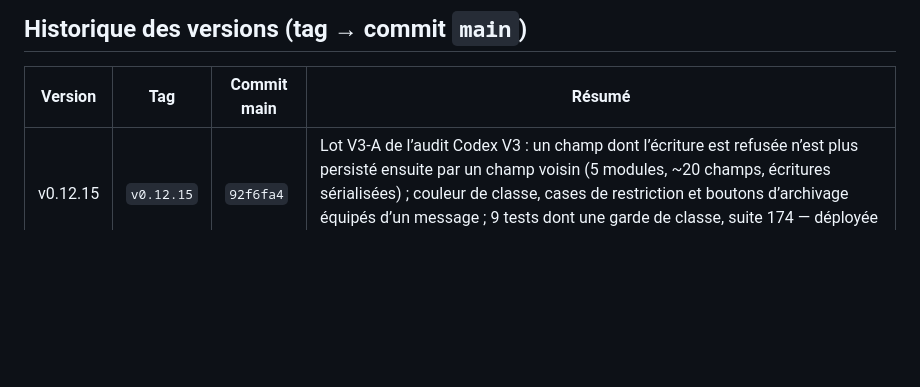
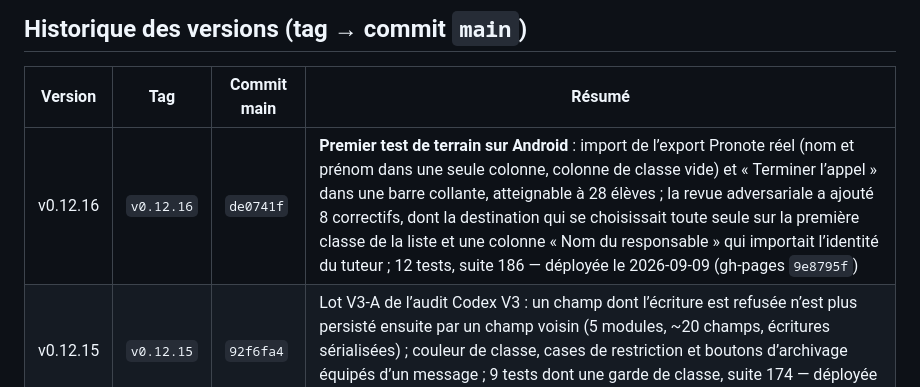
Before and after one commit to alemoine4/carnet-eps, a Markdown page: docs/deploiement.md, the part around the change. GitHub-like rendering; blank space fills up the shorter version.

Commit message:
docs: ligne de deploiement v0.12.16
Co-Authored-By: Claude Opus 5 <noreply@anthropic.com>

```diff
--- a/docs/deploiement.md
+++ b/docs/deploiement.md
@@ -29,6 +29,7 @@
 
 | Version | Tag | Commit main | Résumé |
 |---|---|---|---|
+| v0.12.16 | `v0.12.16` | `de0741f` | **Premier test de terrain sur Android** : import de l’export Pronote réel (nom et prénom dans une seule colonne, colonne de classe vide) et « Terminer l’appel » dans une barre collante, atteignable à 28 élèves ; la revue adversariale a ajouté 8 correctifs, dont la destination qui se choisissait toute seule sur la première classe de la liste et une colonne « Nom du responsable » qui importait l’identité du tuteur ; 12 tests, suite 186 — déployée le 2026-09-09 (gh-pages `9e8795f`) |
 | v0.12.15 | `v0.12.15` | `92f6fa4` | Lot V3-A de l’audit Codex V3 : un champ dont l’écriture est refusée n’est plus persisté ensuite par un champ voisin (5 modules, ~20 champs, écritures sérialisées) ; couleur de classe, cases de restriction et boutons d’archivage équipés d’un message ; 9 tests dont une garde de classe, suite 174 — déployée le 2026-09-09 (gh-pages `ddf77ae`) |
 | v0.12.14 | `v0.12.14` | `97c4278` | Démarrage hors ligne instantané (A39 : navigation servie depuis le cache + revalidation), barème modifiable (C15), année sur les dates hors année scolaire (C45), plafond d’import 200 Mo (A33), poids des pièces (D-08), ménages (A34, A31), projet de tests mobile (C60) ; 165 tests + 24 rejoués sur profil tactile — déployée le 2026-09-09 (gh-pages `21679d5`) |
 | v0.12.13 | `v0.12.13` | `4b698a8` | Lot 2 du 5e audit : créations atomiques (inaptitude avec pièce, remplacement de pièce, document, photo, import CSV — chacune en UNE transaction) + intégration continue GitHub Actions ; 5 tests, suite 158/158 — déployée le 2026-09-09 (gh-pages `3e04344`) |
```
